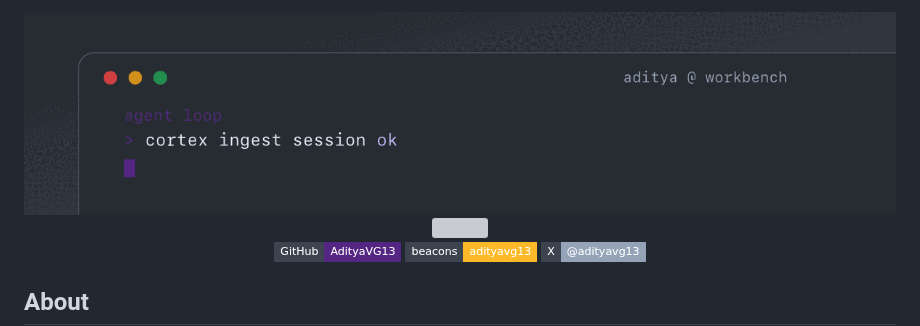
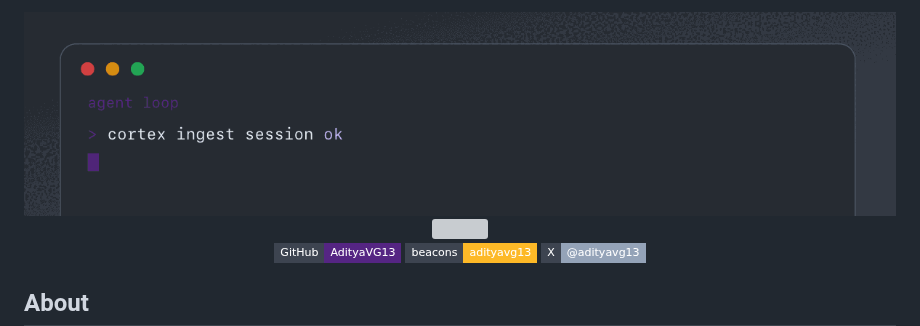
Before and after one commit to AdityaVG13/AdityaVG13, a Markdown page: README.md, the part around the change. Drawn GitHub-style; pictures changed too: assets/profile-banner-terminal.gif; badges without logos; grey boxes are pictures that could not be loaded.

```diff
--- a/README.md
+++ b/README.md
@@ -1,7 +1,7 @@
 <div align="center">
 
 <a href="https://github.com/AdityaVG13">
-  <img src="https://raw.githubusercontent.com/AdityaVG13/AdityaVG13/main/assets/profile-banner-terminal.gif" alt="AdityaG agent workbench terminal" width="100%" />
+  <img src="https://raw.githubusercontent.com/AdityaVG13/AdityaVG13/main/assets/profile-banner-terminal.gif?v=3" alt="AdityaG agent workbench terminal" width="100%" />
 </a>
 
 <img src="https://readme-typing-svg.demolab.com?font=Fira+Code&weight=500&size=20&duration=3800&pause=1001&color=9B7BB8&center=true&vCenter=true&width=640&lines=AI+tools+%26+systems;agent+memory+%26+context;model+routing;spec-driven+agent+workflows" alt="" />
```
Also changed, not shown: assets/profile-banner.png, 1 other file.
